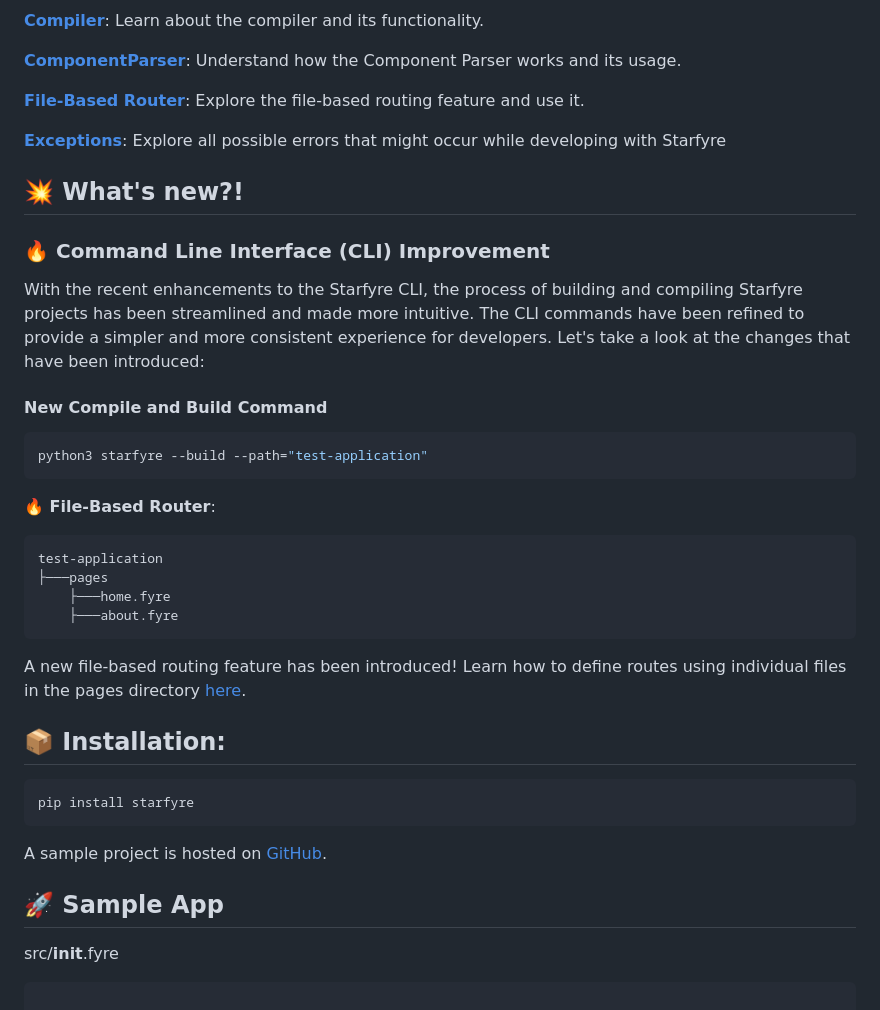
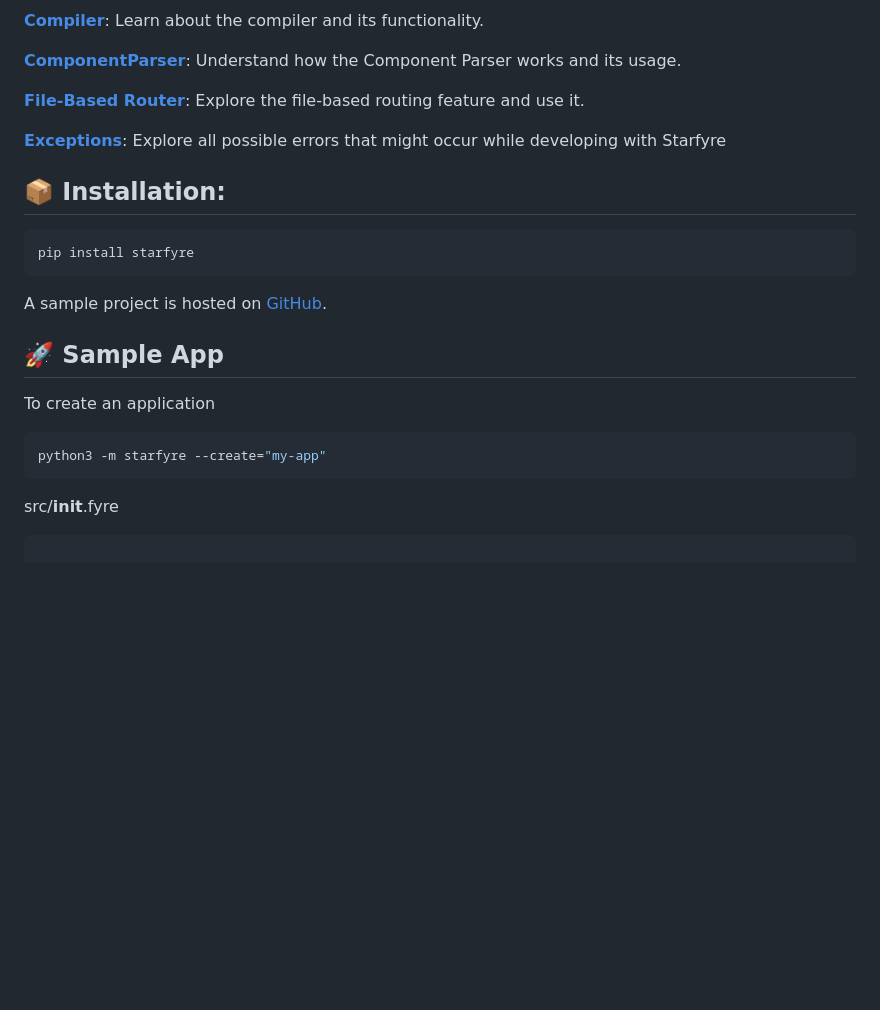
Before and after one commit to sparckles/starfyre, a Markdown page: docs/README.md, the part around one of its changes. Rendered like a GitHub page; blank space fills up the shorter version.

````diff
--- a/docs/README.md
+++ b/docs/README.md
@@ -23,25 +23,6 @@ Please note that Starfyre is still very naive and may be buggy, as it was develo
 **[Exceptions](exceptions.md)**: Explore all possible errors that might occur while developing with Starfyre
 
 
-## 💥 What's new?!
-### 🔥 Command Line Interface (CLI) Improvement
-
-With the recent enhancements to the Starfyre CLI, the process of building and compiling Starfyre projects has been streamlined and made more intuitive. The CLI commands have been refined to provide a simpler and more consistent experience for developers. Let's take a look at the changes that have been introduced:
-
-#### New Compile and Build Command
-```bash
-python3 starfyre --build --path="test-application"
-```
-
-**🔥 File-Based Router**:
-```
-test-application
-├───pages
-    ├───home.fyre
-    ├───about.fyre
-```
-A new file-based routing feature has been introduced! Learn how to define routes using individual files in the pages directory [here](file_based_router.md).
-
 ## 📦 Installation:
 
 ```
@@ -52,6 +33,11 @@ A sample project is hosted on [GitHub](https://github.com/sansyrox/first-starfyr
 
 ## 🚀 Sample App
 
+To create an application
+
+```bash
+python3 -m starfyre --create="my-app"
+```
 
 src/__init__.fyre
 ```python
````
Also changed, not shown: other parts of docs/README.md (+23 -19 lines), README.md (+31 -23 lines).
